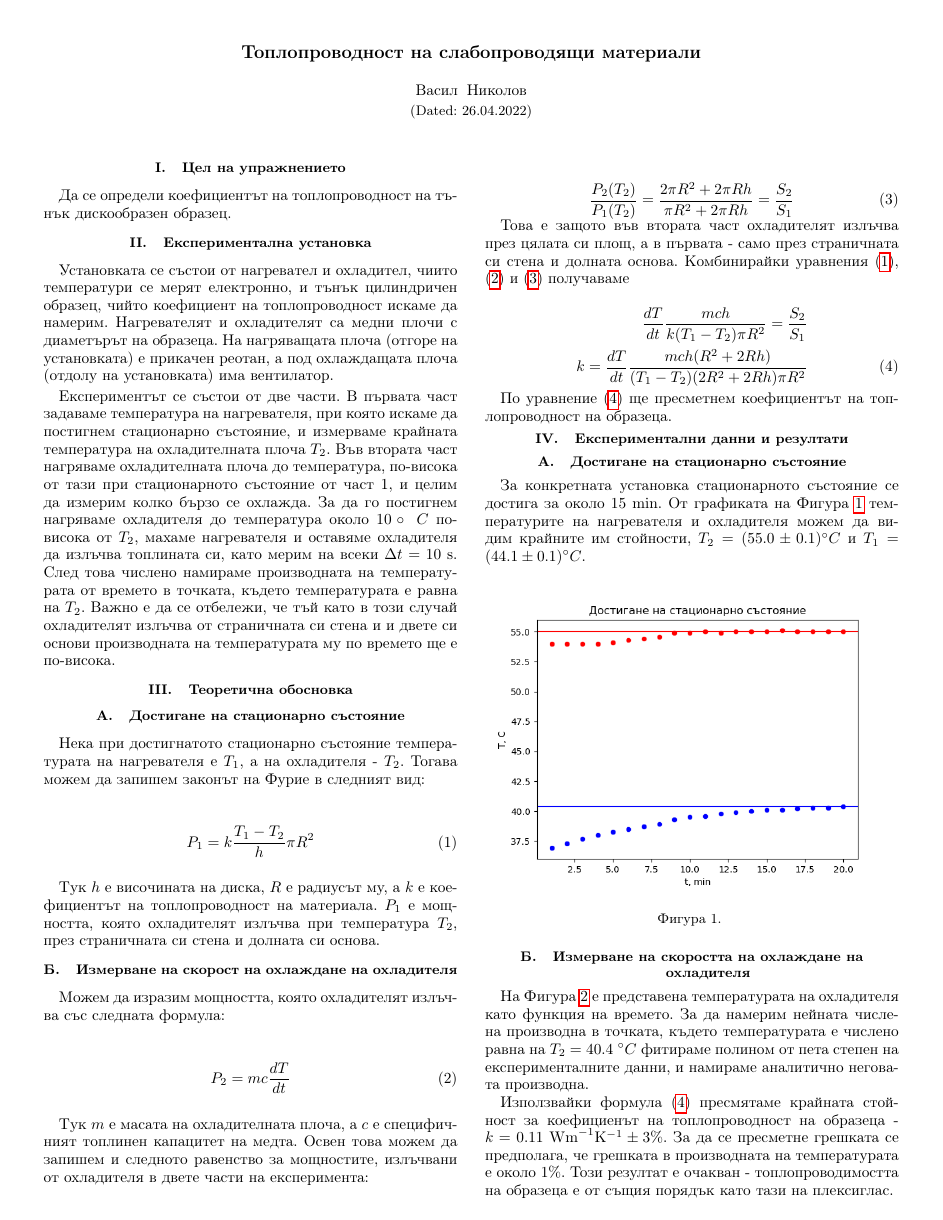
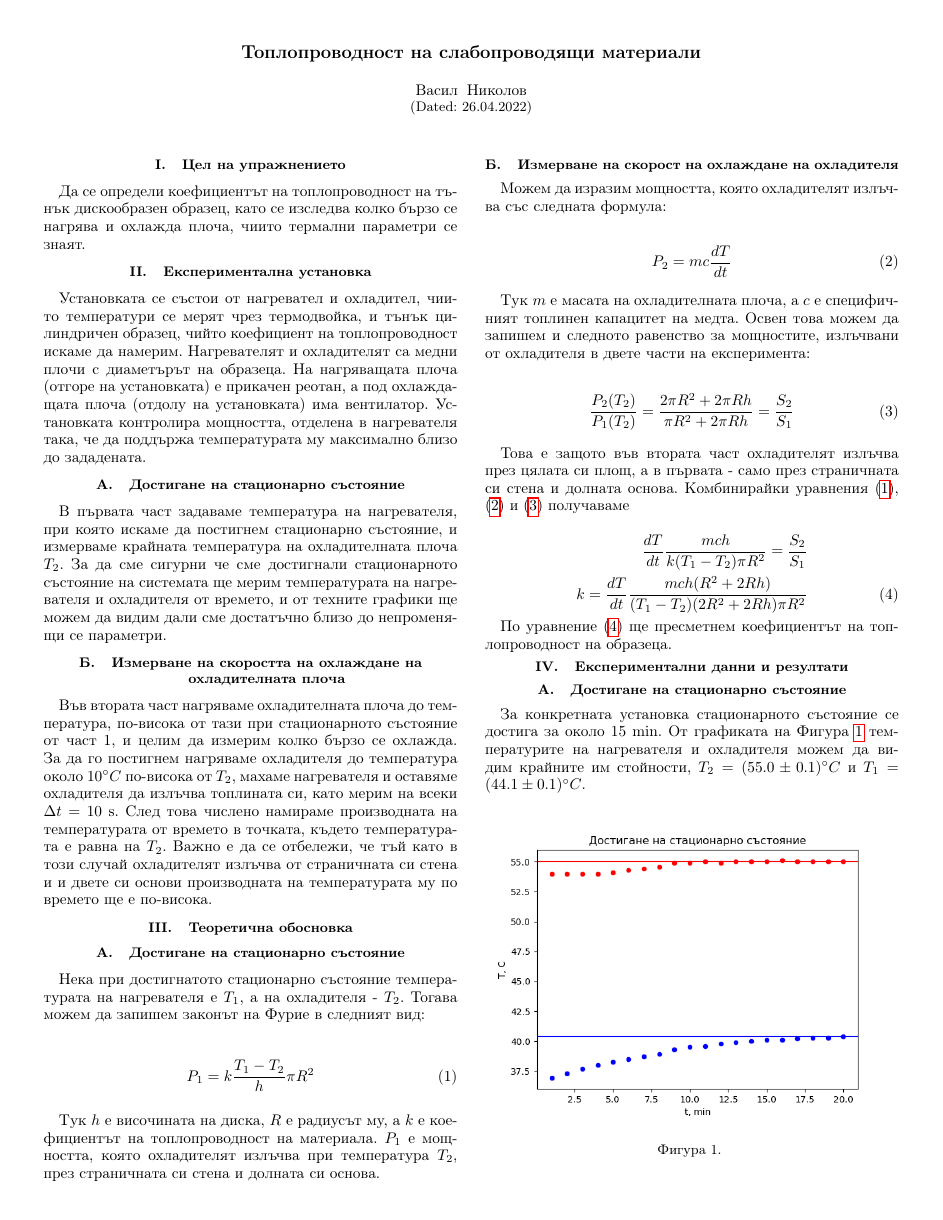
Before and after one commit to vasilNnikolov/mehanika_uprajneniq, a LaTeX paper (2_semestur/toploprovodnost/latex/toploprovodnost.tex): page 1 of 2. Compiled offline with pdfLaTeX.

Commit message:
graph is not alone on page

```diff
--- a/2_semestur/toploprovodnost/latex/toploprovodnost.tex
+++ b/2_semestur/toploprovodnost/latex/toploprovodnost.tex
@@ -1,4 +1,4 @@
-\documentclass[reprint,amsmath,amssymb,aps]{revtex4-2}
+\documentclass[reprint,amsmath,amssymb,aps,floatfix]{revtex4-2}
 \usepackage{balance}
 \usepackage[%
     margin=10mm,% ако не си принтира 10мм не изглежда грозно, а може да събереш повече текст
@@ -38,14 +38,19 @@
 
 \section{Цел на упражнението}
 
-Да се определи коефициентът на топлопроводност на тънък дискообразен образец.
-
+Да се определи коефициентът на топлопроводност на тънък дискообразен образец, като се изследва колко бързо се нагрява и охлажда плоча, чиито термални параметри се знаят.
 
 \section{Експериментална установка}
 
-Установката се състои от нагревател и охладител, чиито температури се мерят електронно, и тънък цилиндричен образец, чийто коефициент на топлопроводност искаме да намерим. Нагревателят и охладителят са медни плочи с диаметърът на образеца. На нагряващата плоча (отгоре на установката) е прикачен реотан, а под охлаждащата плоча (отдолу на установката) има вентилатор.
+Установката се състои от нагревател и охладител, чиито температури се мерят чрез термодвойка, и тънък цилиндричен образец, чийто коефициент на топлопроводност искаме да намерим. Нагревателят и охладителят са медни плочи с диаметърът на образеца. На нагряващата плоча (отгоре на установката) е прикачен реотан, а под охлаждащата плоча (отдолу на установката) има вентилатор. Установката контролира мощността, отделена в нагревателя така, че да поддържа температурата му максимално близо до зададената.
 
-Експериментът се състои от две части. В първата част задаваме температура на нагревателя, при която искаме да постигнем стационарно състояние, и измерваме крайната температура на охладителната плоча $T_2$. Във втората част нагряваме охладителната плоча до температура, по-висока от тази при стационарното състояние от част 1, и целим да измерим колко бързо се охлажда. За да го постигнем нагряваме охладителя до температура около $10\circ \ C$ по-висока от $T_2$, махаме нагревателя и оставяме охладителя да излъчва топлината си, като мерим на всеки $\Delta t = 10 \ \si{s}$. След това числено намираме производната на температурата от времето в точката, където температурата е равна на $T_2$. Важно е да се отбележи, че тъй като в този случай охладителят излъчва от страничната си стена и и двете си основи производната на температурата му по времето ще е по-висока.
+\subsection{Достигане на стационарно състояние}
+
+В първата част задаваме температура на нагревателя, при която искаме да постигнем стационарно състояние, и измерваме крайната температура на охладителната плоча $T_2$. За да сме сигурни че сме достигнали стационарното състояние на системата ще мерим температурата на нагревателя и охладителя от времето, и от техните графики ще можем да видим дали сме достатъчно близо до непроменящи се параметри.
+
+\subsection{Измерване на скоростта на охлаждане на охладителната плоча}
+
+Във втората част нагряваме охладителната плоча до температура, по-висока от тази при стационарното състояние от част 1, и целим да измерим колко бързо се охлажда. За да го постигнем нагряваме охладителя до температура около $10 \degree C$ по-висока от $T_2$, махаме нагревателя и оставяме охладителя да излъчва топлината си, като мерим на всеки $\Delta t = 10 \ \si{s}$. След това числено намираме производната на температурата от времето в точката, където температурата е равна на $T_2$. Важно е да се отбележи, че тъй като в този случай охладителят излъчва от страничната си стена и и двете си основи производната на температурата му по времето ще е по-висока.
 
 
 \section{Теоретична обосновка}
```
Also changed, not shown: 2_semestur/toploprovodnost/latex/toploprovodnost.pdf, 2_semestur/toploprovodnost/latex/toploprovodnost.tex (2 more changed lines), 2 other files.
